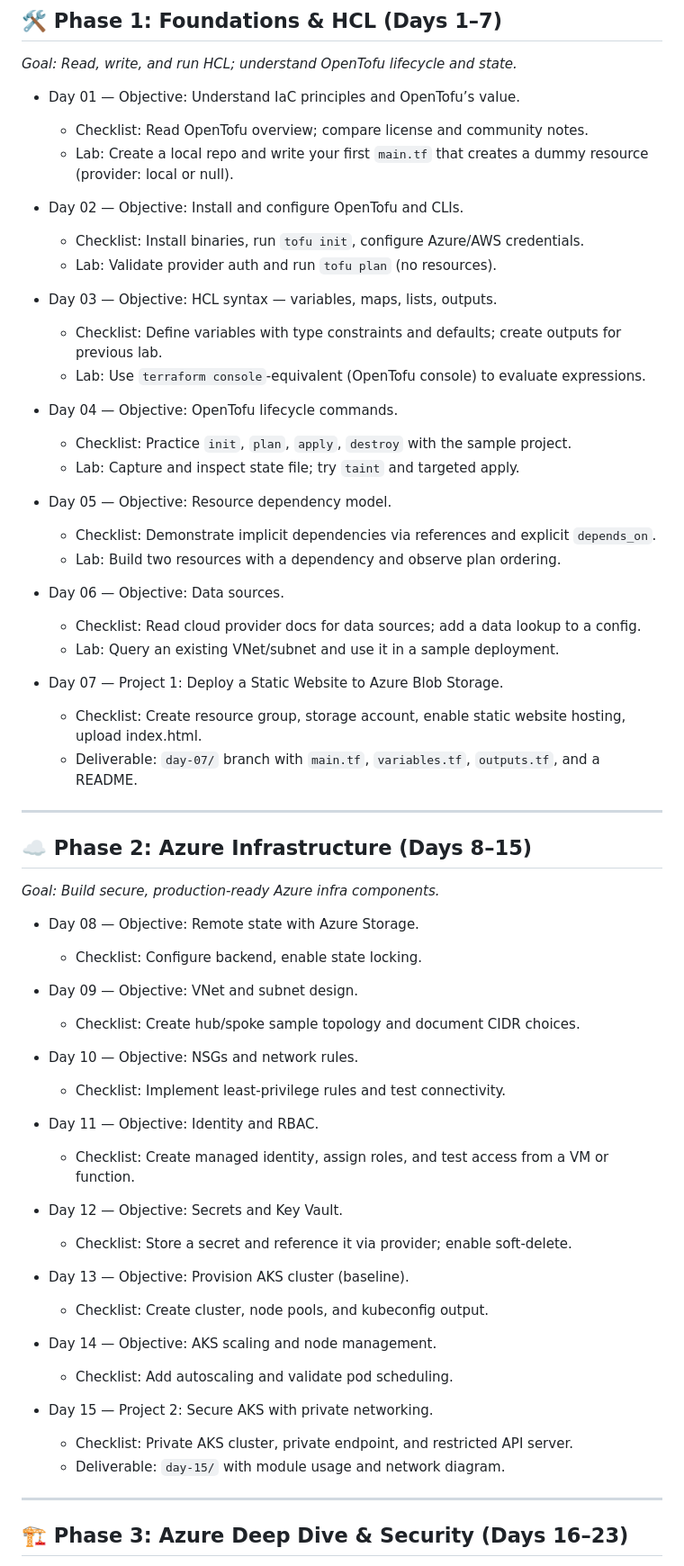
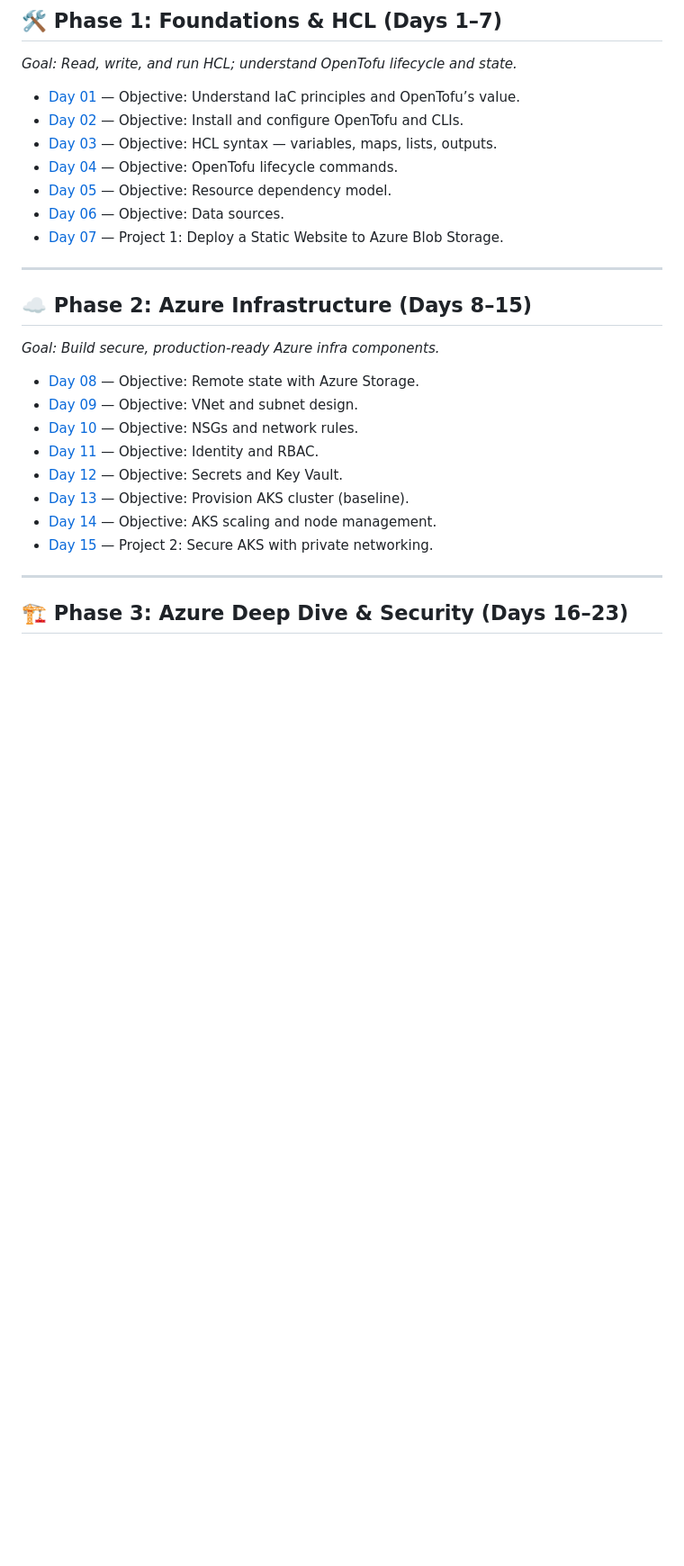
Before and after one commit to victoriacheng15/30-days-of-terraform, a Markdown page: README.md, the part around the change. Shown at 90% size. Drawn GitHub-style; blank space fills up the shorter version.

Commit message:
docs(readme): link daily readmes and prune checklist summaries in phase 1 & 2 (#19)

```diff
--- a/README.md
+++ b/README.md
@@ -15,33 +15,13 @@ A practical, day-by-day curriculum for understanding the end-to-end flow of Infr
 
 *Goal: Read, write, and run HCL; understand OpenTofu lifecycle and state.*
 
-- Day 01 — Objective: Understand IaC principles and OpenTofu’s value.
-  - Checklist: Read OpenTofu overview; compare license and community notes.
-  - Lab: Create a local repo and write your first `main.tf` that creates a dummy resource (provider: local or null).
-
-- Day 02 — Objective: Install and configure OpenTofu and CLIs.
-  - Checklist: Install binaries, run `tofu init`, configure Azure/AWS credentials.
-  - Lab: Validate provider auth and run `tofu plan` (no resources).
-
-- Day 03 — Objective: HCL syntax — variables, maps, lists, outputs.
-  - Checklist: Define variables with type constraints and defaults; create outputs for previous lab.
-  - Lab: Use `terraform console`-equivalent (OpenTofu console) to evaluate expressions.
-
-- Day 04 — Objective: OpenTofu lifecycle commands.
-  - Checklist: Practice `init`, `plan`, `apply`, `destroy` with the sample project.
-  - Lab: Capture and inspect state file; try `taint` and targeted apply.
-
-- Day 05 — Objective: Resource dependency model.
-  - Checklist: Demonstrate implicit dependencies via references and explicit `depends_on`.
-  - Lab: Build two resources with a dependency and observe plan ordering.
-
-- Day 06 — Objective: Data sources.
-  - Checklist: Read cloud provider docs for data sources; add a data lookup to a config.
-  - Lab: Query an existing VNet/subnet and use it in a sample deployment.
-
-- Day 07 — Project 1: Deploy a Static Website to Azure Blob Storage.
-  - Checklist: Create resource group, storage account, enable static website hosting, upload index.html.
-  - Deliverable: `day-07/` branch with `main.tf`, `variables.tf`, `outputs.tf`, and a README.
+- [Day 01](day-01/README.md) — Objective: Understand IaC principles and OpenTofu’s value.
+- [Day 02](day-02/README.md) — Objective: Install and configure OpenTofu and CLIs.
+- [Day 03](day-03/README.md) — Objective: HCL syntax — variables, maps, lists, outputs.
+- [Day 04](day-04/README.md) — Objective: OpenTofu lifecycle commands.
+- [Day 05](day-05/README.md) — Objective: Resource dependency model.
+- [Day 06](day-06/README.md) — Objective: Data sources.
+- [Day 07](day-07/README.md) — Project 1: Deploy a Static Website to Azure Blob Storage.
 
 ---
 
@@ -49,30 +29,14 @@ A practical, day-by-day curriculum for understanding the end-to-end flow of Infr
 
 *Goal: Build secure, production-ready Azure infra components.*
 
-- Day 08 — Objective: Remote state with Azure Storage.
-  - Checklist: Configure backend, enable state locking.
-
-- Day 09 — Objective: VNet and subnet design.
-  - Checklist: Create hub/spoke sample topology and document CIDR choices.
-
-- Day 10 — Objective: NSGs and network rules.
-  - Checklist: Implement least-privilege rules and test connectivity.
-
-- Day 11 — Objective: Identity and RBAC.
-  - Checklist: Create managed identity, assign roles, and test access from a VM or function.
-
-- Day 12 — Objective: Secrets and Key Vault.
-  - Checklist: Store a secret and reference it via provider; enable soft-delete.
-
-- Day 13 — Objective: Provision AKS cluster (baseline).
-  - Checklist: Create cluster, node pools, and kubeconfig output.
-
-- Day 14 — Objective: AKS scaling and node management.
-  - Checklist: Add autoscaling and validate pod scheduling.
-
-- Day 15 — Project 2: Secure AKS with private networking.
-  - Checklist: Private AKS cluster, private endpoint, and restricted API server.
-  - Deliverable: `day-15/` with module usage and network diagram.
+- [Day 08](day-08/README.md) — Objective: Remote state with Azure Storage.
+- [Day 09](day-09/README.md) — Objective: VNet and subnet design.
+- [Day 10](day-10/README.md) — Objective: NSGs and network rules.
+- [Day 11](day-11/README.md) — Objective: Identity and RBAC.
+- [Day 12](day-12/README.md) — Objective: Secrets and Key Vault.
+- [Day 13](day-13/README.md) — Objective: Provision AKS cluster (baseline).
+- [Day 14](day-14/README.md) — Objective: AKS scaling and node management.
+- [Day 15](day-15/README.md) — Project 2: Secure AKS with private networking.
 
 ---
 
```
